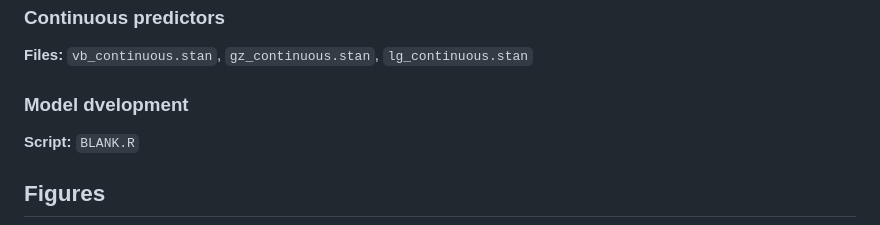
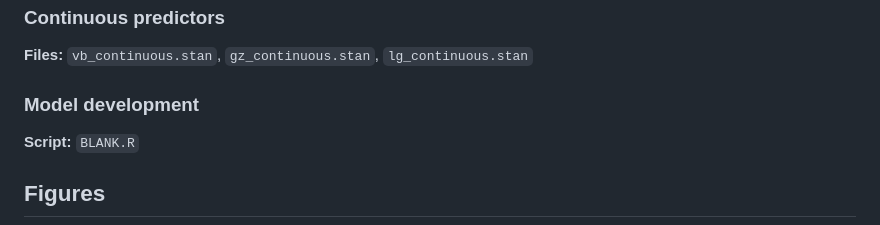
Before and after one commit to williamkannis/stacked_growth_modelling, a Markdown page: README.md, the part around one of its changes. Rendered like a GitHub page.

Commit message:
general updates

````diff
--- a/README.md
+++ b/README.md
@@ -233,7 +235,7 @@ data. See below for more information of growth forms and model type:
 ### Continuous predictors
 **Files:** ```vb_continuous.stan```, ```gz_continuous.stan```, ```lg_continuous.stan```
 
-### Model dvelopment
+### Model development
 **Script:** ```BLANK.R```
 
 ## Figures
````
Also changed, not shown: other parts of README.md (+3 -1 lines).
